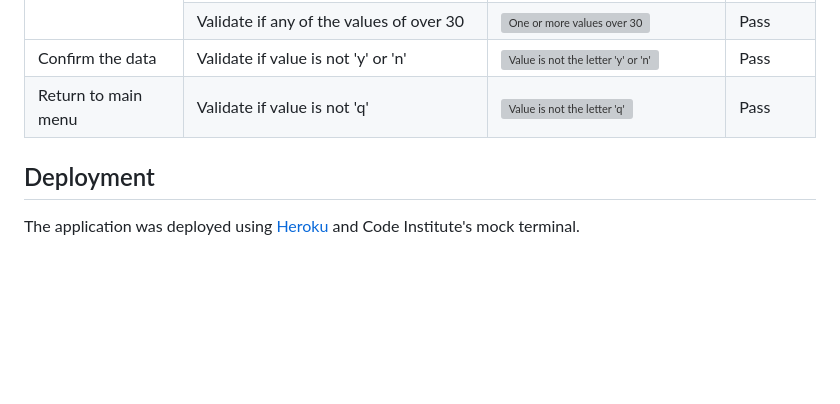
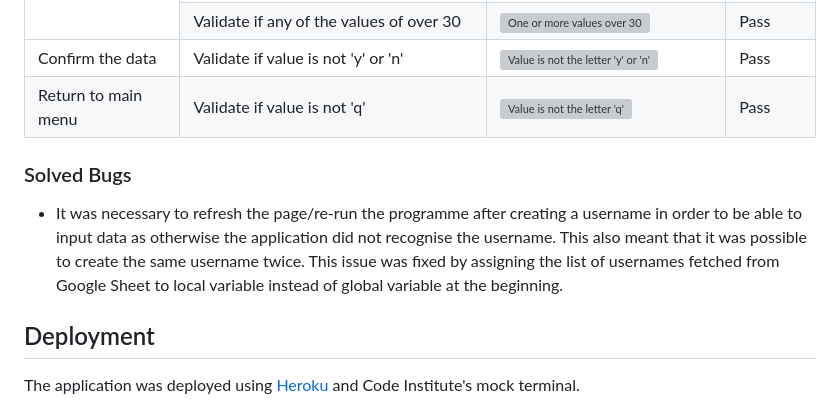
Before and after one commit to jonnlai/run-tracker, a Markdown page: README.md, the part around the change printed below. Rendered like a GitHub page; blank space fills up the shorter version; grey boxes are pictures that could not be loaded.

Commit message:
docs: update testing section in README.md

```diff
--- a/README.md
+++ b/README.md
@@ -311,6 +321,10 @@ The warnings and errors were addressed and it was confirmed that no errors remai
     </tr>
 </table>
 
+### Solved Bugs
+
+- It was necessary to refresh the page/re-run the programme after creating a username in order to be able to input data as otherwise the application did not recognise the username. This also meant that it was possible to create the same username twice. This issue was fixed by assigning the list of usernames fetched from Google Sheet to local variable instead of global variable at the beginning.
+
 ## Deployment
 
 The application was deployed using [Heroku](https://id.heroku.com/) and Code Institute's mock terminal.
```
Also changed, not shown: other parts of README.md (+11 -1 lines).
